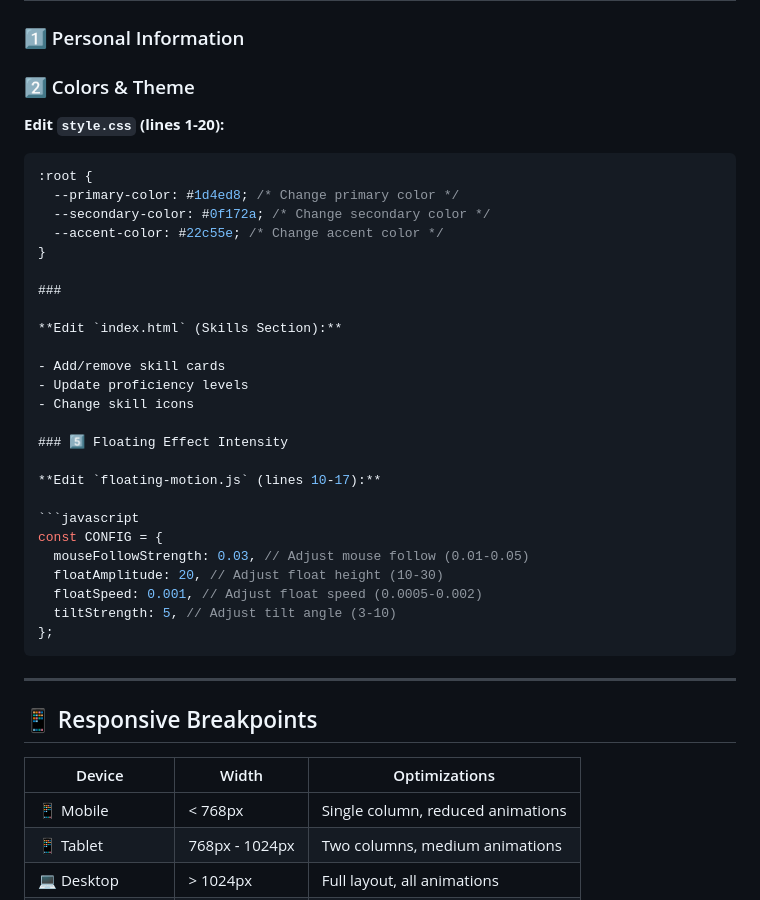
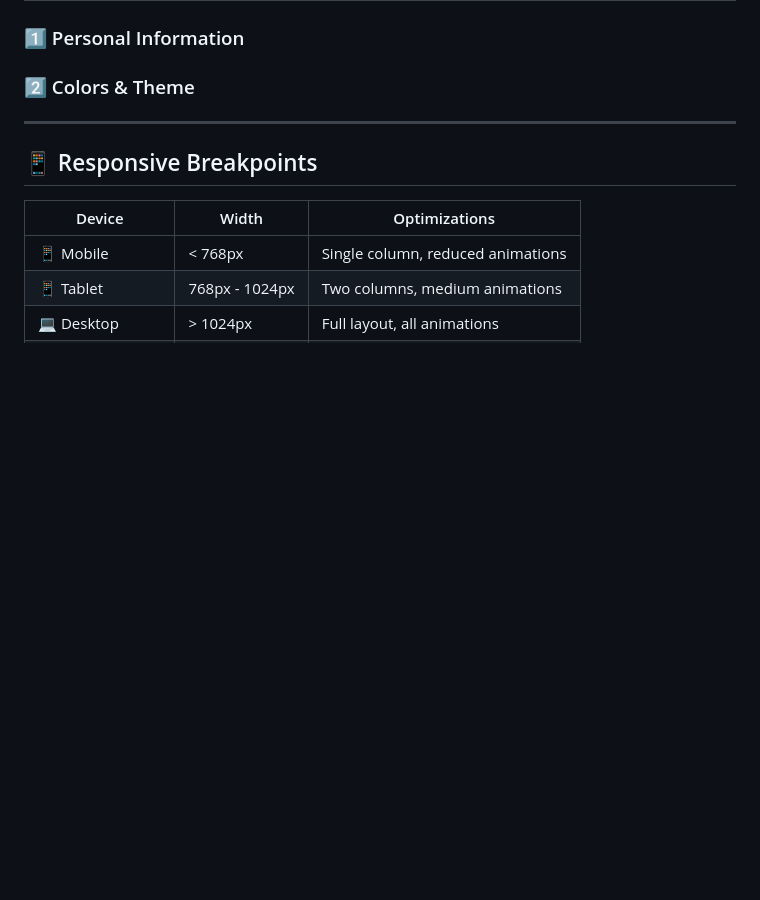
Before and after one commit to msamin-25/my-portfolio, a Markdown page: README.md, the part around the change. Rendered like a GitHub page; blank space fills up the shorter version.

`````diff
--- a/README.md
+++ b/README.md
@@ -137,36 +137,6 @@ open index.html
 ### 1️⃣ Personal Information
 
 ### 2️⃣ Colors & Theme
-
-**Edit `style.css` (lines 1-20):**
-
-````css
-:root {
-  --primary-color: #1d4ed8; /* Change primary color */
-  --secondary-color: #0f172a; /* Change secondary color */
-  --accent-color: #22c55e; /* Change accent color */
-}
-
-###
-
-**Edit `index.html` (Skills Section):**
-
-- Add/remove skill cards
-- Update proficiency levels
-- Change skill icons
-
-### 5️⃣ Floating Effect Intensity
-
-**Edit `floating-motion.js` (lines 10-17):**
-
-```javascript
-const CONFIG = {
-  mouseFollowStrength: 0.03, // Adjust mouse follow (0.01-0.05)
-  floatAmplitude: 20, // Adjust float height (10-30)
-  floatSpeed: 0.001, // Adjust float speed (0.0005-0.002)
-  tiltStrength: 5, // Adjust tilt angle (3-10)
-};
-````
 
 ---
 
`````
